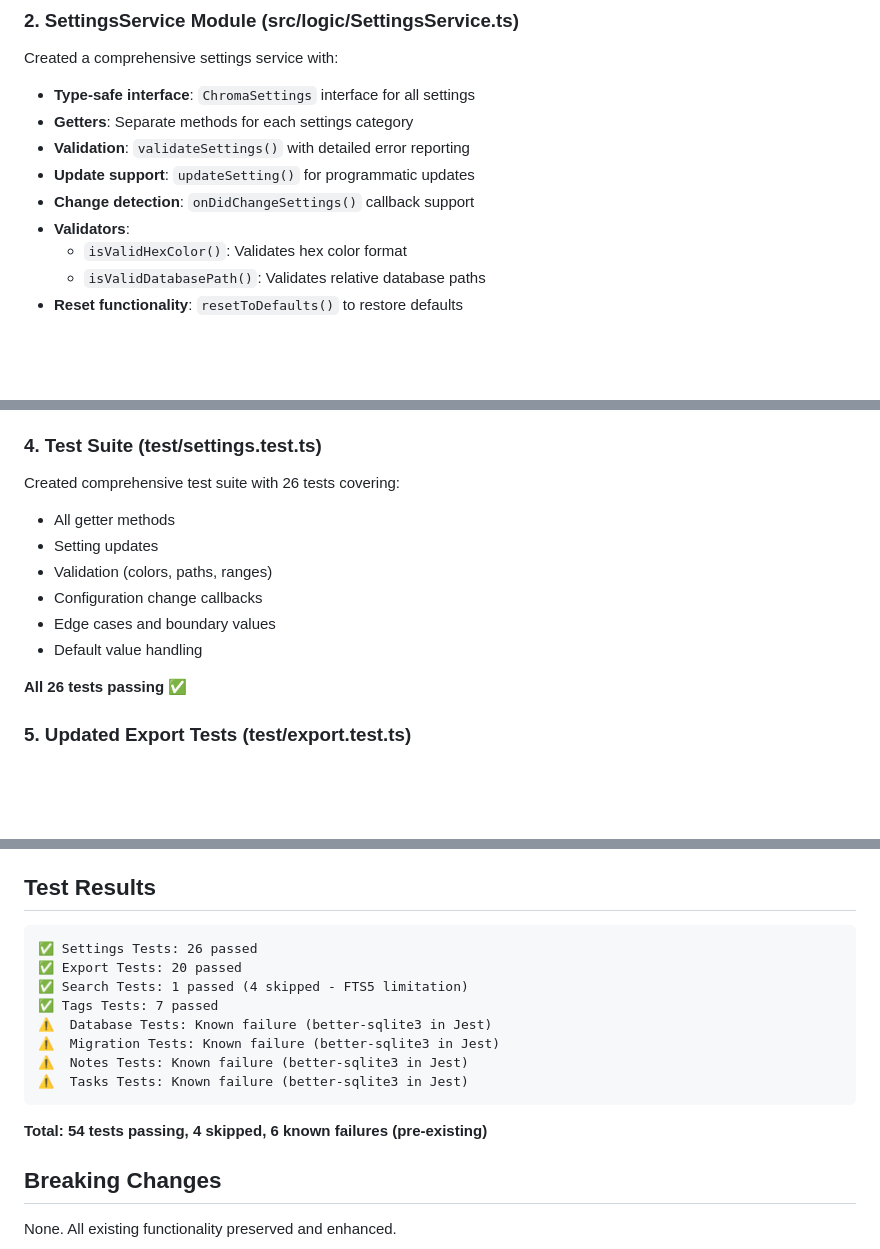
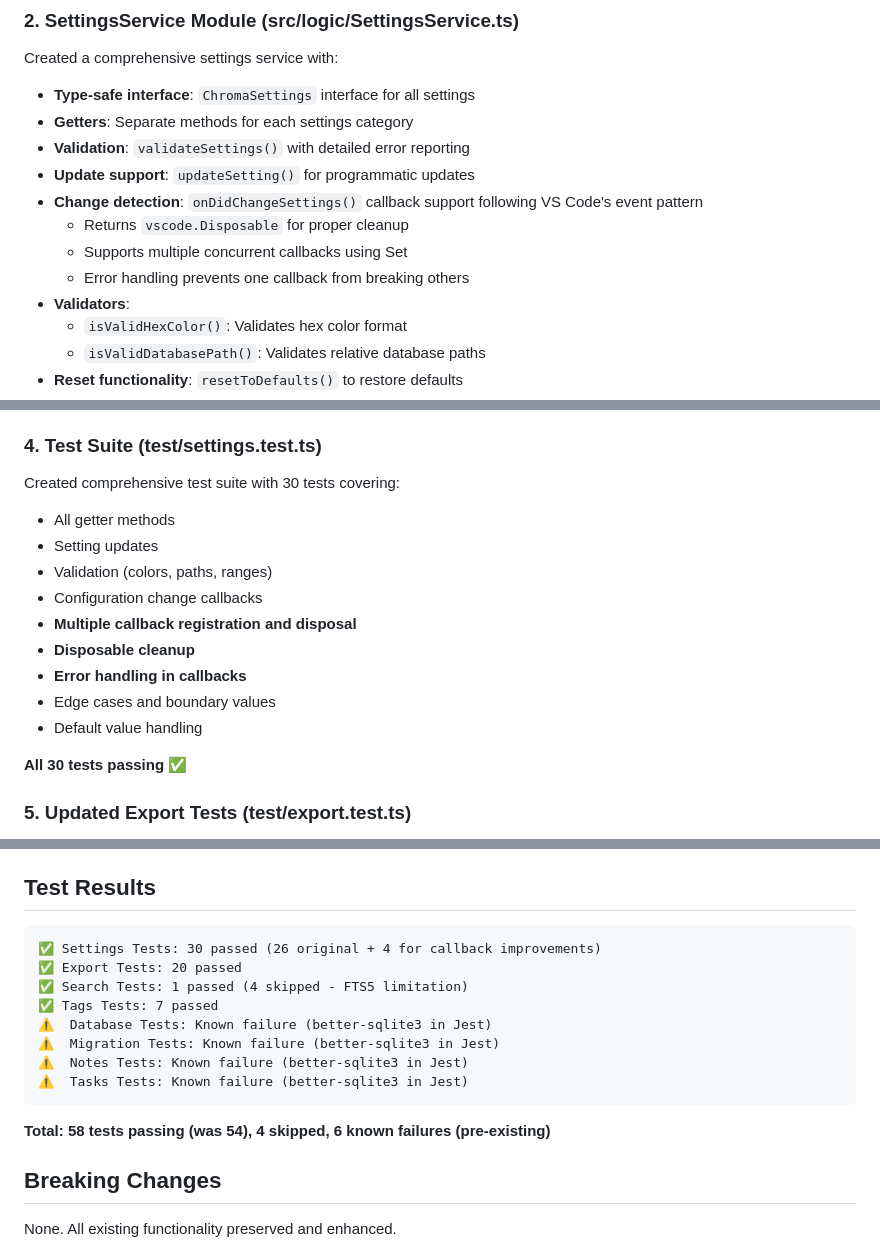
Before and after one commit to lilfetz22/vscode-chroma-workspace-extension, a Markdown page: PHASE9_IMPLEMENTATION_SUMMARY.md, 3 parts joined by grey strips. Rendered like a GitHub page; blank space fills up the shorter version.

Commit message:
docs: Update implementation summary with callback improvements

````diff
--- a/PHASE9_IMPLEMENTATION_SUMMARY.md
+++ b/PHASE9_IMPLEMENTATION_SUMMARY.md
@@ -41,7 +41,10 @@ Created a comprehensive settings service with:
 - **Getters**: Separate methods for each settings category
 - **Validation**: `validateSettings()` with detailed error reporting
 - **Update support**: `updateSetting()` for programmatic updates
-- **Change detection**: `onDidChangeSettings()` callback support
+- **Change detection**: `onDidChangeSettings()` callback support following VS Code's event pattern
+  - Returns `vscode.Disposable` for proper cleanup
+  - Supports multiple concurrent callbacks using Set
+  - Error handling prevents one callback from breaking others
 - **Validators**:
   - `isValidHexColor()`: Validates hex color format
   - `isValidDatabasePath()`: Validates relative database paths
@@ -75,15 +78,18 @@ Created a comprehensive settings service with:
 - Enhanced directory creation with recursive support
 
 ### 4. Test Suite (test/settings.test.ts)
-Created comprehensive test suite with 26 tests covering:
+Created comprehensive test suite with 30 tests covering:
 - All getter methods
 - Setting updates
 - Validation (colors, paths, ranges)
 - Configuration change callbacks
+- **Multiple callback registration and disposal**
+- **Disposable cleanup**
+- **Error handling in callbacks**
 - Edge cases and boundary values
 - Default value handling
 
-**All 26 tests passing ✅**
+**All 30 tests passing ✅**
 
 ### 5. Updated Export Tests (test/export.test.ts)
 - Added vscode mock for settings service compatibility
@@ -117,7 +123,7 @@ Added comprehensive settings documentation:
 
 ## Test Results
 ```
-✅ Settings Tests: 26 passed
+✅ Settings Tests: 30 passed (26 original + 4 for callback improvements)
 ✅ Export Tests: 20 passed
 ✅ Search Tests: 1 passed (4 skipped - FTS5 limitation)
 ✅ Tags Tests: 7 passed
@@ -127,7 +133,7 @@ Added comprehensive settings documentation:
 ⚠️  Tasks Tests: Known failure (better-sqlite3 in Jest)
 ```
 
-**Total: 54 tests passing, 4 skipped, 6 known failures (pre-existing)**
+**Total: 58 tests passing (was 54), 4 skipped, 6 known failures (pre-existing)**
 
 ## Breaking Changes
 None. All existing functionality preserved and enhanced.
````
